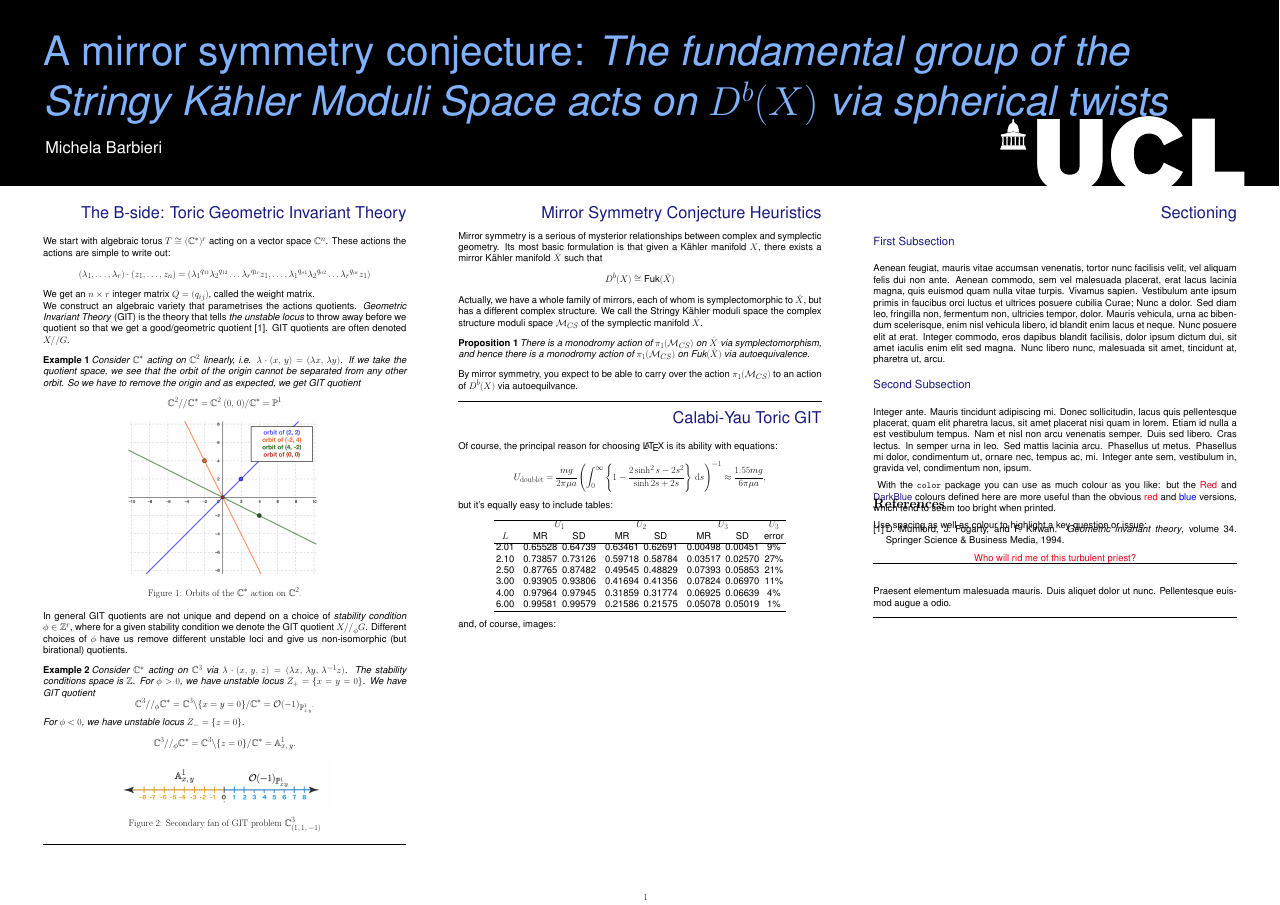
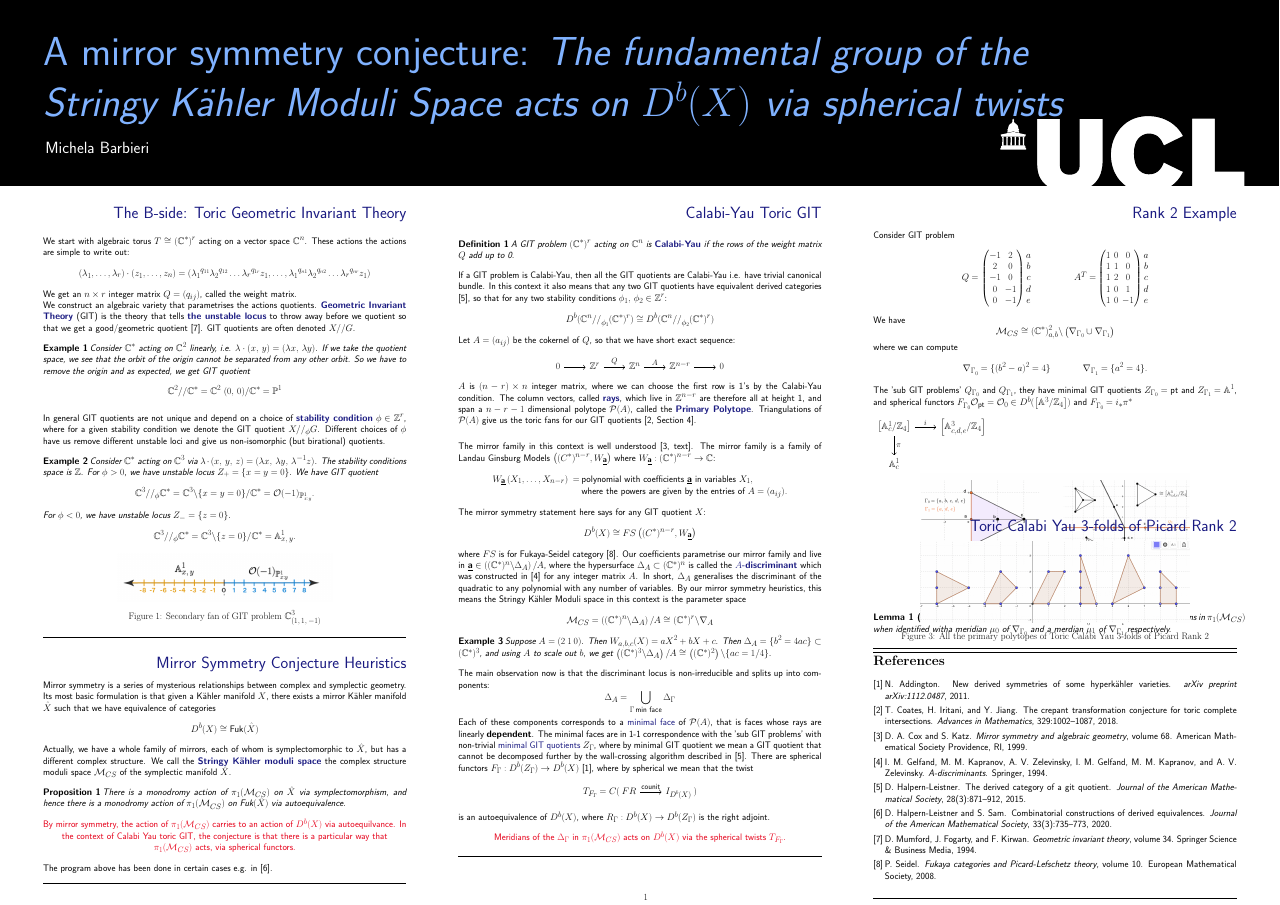
Before and after one commit to michelabarbieri1911/granadaposter, a LaTeX poster (poster.tex): the whole page. Compiled offline with pdfLaTeX.

Commit message:
FINAL DRAFT

```diff
--- a/poster.tex
+++ b/poster.tex
@@ -23,11 +23,14 @@
 \setcounter{secnumdepth}{0}
 \newcommand{\comment}[1]{}
 \newtheorem{thm}{Theorem}
+\newtheorem{defn}{Definition}
 \newtheorem{prop}{Proposition}
 \newtheorem{corollary}{Corollary}
 \newtheorem{lemma}{Lemma}
-\newtheorem{definition}{Definition}
 \newtheorem{example}{Example}
+
+% To be able to draw short exact sequences
+\usepackage{tikz-cd}
 
 % The textpos package is necessary to position textblocks at arbitary
 % places on the page.
@@ -35,13 +38,16 @@
 
 % Graphics to include graphics. Times is nice on posters, but you
 % might want to switch it off and go for CMR fonts.
-\usepackage[final]{graphicx}
-\usepackage{wrapfig,helvet}
+\usepackage{graphicx}
+\usepackage{wrapfig}
 \usepackage{amsmath}
 
 %to write complex numbers, integers, rationals
 \usepackage{amsfonts}
 \usepackage{caption}
+
+% To use align
+\usepackage{amsmath}
 
 % These colours are tried and tested for titles and headers. Don't
 % over use color!
@@ -113,17 +119,12 @@ $$
 (\lambda_1, \dots, \lambda_r) \cdot (z_1, \dots, z_n) = ({\lambda_1}^{q_{11}}{\lambda_2}^{q_{12}}\dots {\lambda_r}^{q_{1r}} z_1, \dots, {\lambda_1}^{q_{n1}}{\lambda_2}^{q_{n2}}\dots {\lambda_r}^{q_{nr}} z_1)
 $$
 We get an $n \times r$ integer matrix $Q = (q_{ij})$, called the weight matrix. \\
-We construct an algebraic variety that parametrises the actions quotients. \textit{Geometric Invariant Theory} (GIT) is the theory that tells \textit{the unstable locus} to throw away before we quotient so that we get a good/geometric quotient \cite{mumford1994geometric}. GIT quotients are often denoted $X // G$.
+We construct an algebraic variety that parametrises the actions quotients. \textcolor{DarkBlue}{\textbf{Geometric Invariant Theory}} (GIT) is the theory that tells \textcolor{DarkBlue}{\textbf{the unstable locus}} to throw away before we quotient so that we get a good/geometric quotient \cite{mumford1994geometric}. GIT quotients are often denoted $X // G$.
 \begin{example}
   Consider $\mathbb{C}^*$ acting on $\mathbb{C}^2$ linearly, i.e. $\lambda \cdot (x, \, y) = (\lambda x,\, \lambda y)$.
   If we take the quotient space, we see that the orbit of the origin cannot be separated from any other orbit. So we have to remove the origin and as expected, we get  GIT quotient $$ \mathbb{C}^2 // \mathbb{C}^* = \mathbb{C}^2 \ {(0, \, 0)} / \mathbb{C}^* = \mathbb{P}^1$$
-  \begin{figure}
-    \centering
-    \includegraphics[width=18cm]{orbits of P1.png}
-    \caption{Orbits of the $\mathbb{C}^*$ action on $\mathbb{C}^2$.}
-  \end{figure}
 \end{example}
-In general GIT quotients are not unique and depend on a choice of \textit{stability condition} $\phi \in \mathbb{Z}^r$, where for a given stability condition we denote the GIT quotient $X //_{\phi} G$. Different choices of $\phi$ have us remove different unstable loci and give us non-isomorphic (but birational) quotients.
+In general GIT quotients are not unique and depend on a choice of \textcolor{DarkBlue}{\textbf{stability condition}} $\phi \in \mathbb{Z}^r$, where for a given stability condition we denote the GIT quotient $X //_{\phi} G$. Different choices of $\phi$ have us remove different unstable loci and give us non-isomorphic (but birational) quotients.
 \begin{example}
   Consider $\mathbb{C}^*$ acting on $\mathbb{C}^3$ via $\lambda \cdot (x, \, y, \, z) = (\lambda x,\, \lambda y, \, \lambda^{-1}z)$. The stability conditions space is $\mathbb{Z}$. For $\phi > 0$, we have unstable locus $Z_{+} = \{ x = y = 0 \}$. We have GIT quotient $$\mathbb{C}^3 //_{\phi} \mathbb{C}^* = \mathbb{C}^3 \backslash{\{ x = y = 0 \}} / \mathbb{C}^* = \mathcal{O}(-1)_{\mathbb{P}^1_{x:y}}.$$
    For $\phi < 0$, we have unstable locus $Z_{-} = \{z = 0\}$.
@@ -139,58 +140,82 @@ In general GIT quotients are not unique and depend on a choice of \textit{stabil
 \hrule
 \end{textblock}
 
-%----------------------------------------------------------------------%
-%           Second column.                                             %
-%----------------------------------------------------------------------%
-\begin{textblock}{7}(8,2.4)
+\begin{textblock}{7}(0,9)
   \Head{Mirror Symmetry Conjecture Heuristics}
   \sf
-Mirror symmetry is a serious of mysterior relationships between complex and symplectic geometry. Its most basic formulation is that given a Kähler manifold $X$, there exists a mirror Kähler manifold $\hat{X}$ such that
+  Mirror symmetry is a series of mysterious relationships between complex and symplectic geometry. Its most basic formulation is that given a Kähler manifold $X$, there exists a mirror Kähler manifold $\hat{X}$ such that we have equivalence of categories
   $$
   D^b(X) \cong \text{Fuk}(\hat{X})
   $$
-Actually, we have a whole family of mirrors, each of whom is symplectomorphic to $\hat{X}$, but has a different complex structure. We call the Stringy Kähler moduli space the complex structure moduli space $\mathcal{M}_{CS}$ of the symplectic manifold $\hat{X}$.
+  Actually, we have a whole family of mirrors, each of whom is symplectomorphic to $\hat{X}$, but has a different complex structure. We call the \textcolor{DarkBlue}{\textbf{Stringy Kähler moduli space}} the complex structure moduli space $\mathcal{M}_{CS}$ of the symplectic manifold $\hat{X}$.
   \begin{prop}
     There is a monodromy action of $\pi_1(\mathcal{M}_{CS})$ on $\hat{X}$ via symplectomorphism, and hence there is a monodromy action of $\pi_1(\mathcal{M}_{CS})$ on $\text{Fuk}(\hat{X})$ via autoequivalence.
   \end{prop}
-By mirror symmetry, you expect to be able to carry over the action $\pi_1(\mathcal{M}_{CS})$ to an action of $D^b(X)$ via autoequilvance.
+  \begin{center}
+  \textcolor{Red}{By mirror symmetry, the action of $\pi_1(\mathcal{M}_{CS})$ carries to an action of $D^b(X)$ via autoequilvance. In the context of Calabi Yau toric GIT, the conjecture is that there is a particular way that $\pi_1(\mathcal{M}_{CS})$ acts,  via spherical functors.}
+  \end{center}
+  The program above has been done in certain cases e.g. in \cite{halpern2020combinatorial}.
   \bigskip
   \hrule
 
   \end{textblock}
 
-\begin{textblock}{7}(8,5.4)
+%----------------------------------------------------------------------%
+%           Second column.                                             %
+%----------------------------------------------------------------------%
+\begin{textblock}{7}(8,2.4)
+\Head{Calabi-Yau Toric GIT}
+\sf
+\begin{defn}
+  A GIT problem $(\mathbb{C}^*)^r$ acting on $\mathbb{C}^n$ is \textcolor{DarkBlue}{\textbf{Calabi-Yau}} if the rows of the weight matrix $Q$ add up to 0.
+\end{defn}
+If a GIT problem is Calabi-Yau, then all the GIT quotients are Calabi-Yau i.e. have trivial canonical bundle. In this context it also means that any two GIT quotients have equivalent derived categories \cite{derivedgit}, so that for any two stability conditions $\phi_1, \, \phi_2 \in \mathbb{Z}^r$:
+$$
+D^b( \mathbb{C}^n //_{\phi_1}(\mathbb{C}^*)^r) \cong D^b( \mathbb{C}^n //_{\phi_2}(\mathbb{C}^*)^r)
+$$
+Let $A = (a_{ij})$ be the cokernel of $Q$, so that we have short exact sequence:
+\begin{center}
+\begin{tikzcd}
+  0 \arrow[r] & \mathbb{Z}^r \arrow[r, "Q"] & \mathbb{Z}^n \arrow[r, "A"] & \mathbb{Z}^{n-r} \arrow[r] & 0
+\end{tikzcd}
+\end{center}
+$A$ is $ (n-r)\times n$ integer matrix, where we can choose the first row is 1's by the Calabi-Yau condition. The column vectors, called \textcolor{DarkBlue}{\textbf{rays}}, which live in $\mathbb{Z}^{n-r}$ are therefore all at height 1, and span a $n-r-1$ dimensional polytope $\mathcal{P}(A)$, called the \textcolor{DarkBlue}{\textbf{Primary Polytope}}. Triangulations of $\mathcal{P}(A)$ give us the toric fans for our GIT quotients \cite[Section 4]{coates2018crepant}.
 
-\Head{Calabi-Yau Toric GIT}
+\bigskip
 
-\sf
-Of course, the principal reason for choosing \LaTeX\ is its ability with equations:
-\[
-   U_\mathrm{doublet} = \frac{mg}{2\pi\mu a}\left( \int_0^\infty \left\{ 1
-       - \frac{2\sinh^2{s} - 2s^2}{\sinh{2s}+2s}\right\}\,\ds
-   \right)^{-1} \approx \frac{1.55mg}{6\pi\mu a}, \]
-but it's equally easy to include tables:
+The mirror family in this context is well understood \cite[text]{cox1999mirror}. The mirror family is a family of Landau Ginsburg Models $\left( (C^*)^{n-r}, W_{\underline{\textbf{a}}} \right)$ where $W_{\underline{\textbf{a}}} : (\mathbb{C}^*)^{n-r} \to \mathbb{C}$:
+\begin{align*}
+  W_{\underline{\textbf{a}}} \left(X_1, \dots, X_{n-r}\right)  \:= \:&\text{polynomial with coefficients \underline{\textbf{a}} in variables $X_1$}, \\
+  &\text{where the powers are given by the entries of } A = (a_{ij}).
+\end{align*}
+The mirror symmetry statement here says for any GIT quotient $X$:
+$$
+D^b(X) \cong FS\left( (C^*)^{n-r}, W_{\underline{\textbf{a}}} \right)
+$$
+where $FS$ is for Fukaya-Seidel category \cite{seidelfukaya}. Our coefficients parametrise our mirror family and live in $\underline{\textbf{a}} \in \left(  (\mathbb{C}^*)^n \backslash \Delta_A \right)/ A$, where the hypersurface $\Delta_A \subset (\mathbb{C}^*)^n$ is called the \textcolor{DarkBlue}{\textbf{$A$-discriminant}} which was constructed in \cite{gelfand1994discriminants} for any integer matrix $A$. In short, $\Delta_A$ generalises the discriminant of the quadratic to any polynomial with any number of variables. By our mirror symmetry heuristics, this means the Stringy Kähler Moduli space in this context is the parameter space
+$$
+\mathcal{M}_{CS} = \left(  (\mathbb{C}^*)^n \backslash \Delta_A \right)/ A \cong (\mathbb{C}^*)^r \backslash \nabla_A
+$$
+\begin{example}
+  Suppose $A = (2 \: 1 \: 0)$. Then $W_{a, b, c} (X)= a X^2 + bX +c$. Then $\Delta_A = \{ b^2 = 4ac\} \subset (\mathbb{C}^*)^3$, and using $A$ to scale out $b$, we get $\left(  (\mathbb{C}^*)^3 \backslash \Delta_A \right)/ A \cong \left( (\mathbb{C}^*)^2 \right) \backslash \{ ac =1/4 \}$.
+\end{example}
+The main observation now is that the discriminant locus is non-irreducible and splits up into components:
+$$
+\Delta_A = \bigcup_{\Gamma \, \text{min face}} \Delta_\Gamma
+$$
+Each of these components corresponds to a \textcolor{DarkBlue}{minimal face} of $\mathcal{P}(A)$, that is faces whose rays are linearly \textbf{dependent}.
+The minimal faces are in 1-1 correspondence with the 'sub GIT problems' with non-trivial \textcolor{DarkBlue}{minimal GIT quotients} $Z_{\Gamma}$, where by minimal GIT quotient we mean a GIT quotient that cannot be decomposed further by the wall-crossing algorithm described in \cite{derivedgit}. There are spherical functors $F_\Gamma: D^b(Z_\Gamma) \to D^b(X)$ \cite{addington2011new}, where by spherical we mean that the twist
 \begin{center}
-\begin{tabular}{cccccccccccr}
-\hline
-  && \multicolumn{2}{c}{$U_1$}  && \multicolumn{2}{c}{$U_2$}
-  && \multicolumn{2}{c}{$U_3$} & $U_3$ \\
-$L$ &&    MR   &   SD   &&   MR   &   SD   &&   MR    &   SD & error \\
-\hline
-2.01 &&0.65528 &0.64739 &&0.63461 &0.62691 &&0.00498 &0.00451 & 9\%\\
-2.10 &&0.73857 &0.73126 &&0.59718 &0.58784 &&0.03517 &0.02570 &27\%\\
-2.50 &&0.87765 &0.87482 &&0.49545 &0.48829 &&0.07393 &0.05853 &21\%\\
-3.00 &&0.93905 &0.93806 &&0.41694 &0.41356 &&0.07824 &0.06970 &11\%\\
-4.00 &&0.97964 &0.97945 &&0.31859 &0.31774 &&0.06925 &0.06639 & 4\%\\
-6.00 &&0.99581 &0.99579 &&0.21586 &0.21575 &&0.05078 &0.05019 & 1\%\\
-\hline
-\end{tabular}
+\begin{tikzcd}
+  T_{F_{\Gamma}} = C ( \: FR  \arrow[r,"\text{counit}"] & I_{D^b(X) } \: )
+\end{tikzcd}
 \end{center}
-and, of course, images:
+is an autoequivalence of $D^b(X)$, where $R_\Gamma : D^b(X) \to D^b(Z_\Gamma)$ is the right adjoint.
+\textcolor{Red}{
   \begin{center}
-\rotatebox{-90}{\scalebox{2.22}{\includegraphics{fig2.eps}}}
+  Meridians of the $\Delta_\Gamma$ in $\pi_1(\mathcal{M}_{CS})$ acts on $D^b(X)$ via the spherical twists $T_{F_\Gamma}$.
   \end{center}
-
+}
 \bigskip
 \hrule
 \end{textblock}
@@ -200,29 +225,78 @@ and, of course, images:
 %----------------------------------------------------------------------%
 \begin{textblock}{7}(16,2.4)
 
-\Head{Sectioning}
+\Head{Rank 2 Example}
+\sf
+Consider GIT problem
+\begin{align*}
+Q = \begin{pmatrix}
+  -1 & 2 \\
+  2 & 0 \\
+  -1 & 0 \\
+  0 & -1 \\
+  0 & -1
+\end{pmatrix}
+\begin{matrix}
+  a \\
+  b\\
+  c\\
+  d\\
+  e
+\end{matrix}
+\hspace*{4cm}
+A^T = &\begin{pmatrix}
+ 1 & 0 & 0 \\
+ 1 & 1 & 0 \\
+ 1 & 2 & 0 \\
+ 1 & 0 & 1 \\
+ 1 & 0 & -1
+\end{pmatrix}
+\begin{matrix}
+  a \\
+  b\\
+  c\\
+  d\\
+  e
+\end{matrix}
+\end{align*}
+We have $$\mathcal{M}_{CS} \cong (\mathbb{C}^{*})^2_{a,b}\backslash \left(\nabla_{\Gamma_0} \cup \nabla_{\Gamma_1} \right) $$
+where we can compute
+$$
+\nabla_{\Gamma_0} = \{(b^2-a)^2 = 4\} \hspace*{3cm} \nabla_{\Gamma_1} = \{ a^2 = 4\}.
+$$
+The 'sub GIT problems' $Q_{\Gamma_0}$ and $Q_{\Gamma_1}$, they have minimal GIT quotients $Z_{\Gamma_0} = \text{pt}$ and $Z_{\Gamma_1}= \mathbb{A}^1$, and spherical functors $F_{\Gamma_0} \mathcal{O}_{\text{pt}} = \mathcal{O}_{0} \in D^b(\left[ \mathbb{A}^3 / \mathbb{Z}_4 \right])$ and $F_{\Gamma_0} = i_{*} \pi^{*}$
 
-\Subhead{First Subsection}
+\begin{tikzcd}
+  \left[ \mathbb{A}^1_c / \mathbb{Z}_4\right] \arrow[d,"\pi"] \arrow[r, "i"] & \left[\mathbb{A}^3_{c,d,e} / \mathbb{Z}_4 \right] \\
+  \mathbb{A}^1_c &
+\end{tikzcd}
+
+\begin{figure}
+  \centering
+  \includegraphics[width=25cm]{rank2.png}
+  \caption{Left: The primary polygon $\mathcal{P}(A)$, Right: The secondary fan}
+\end{figure}
+
+\begin{lemma}[M. Barbieri 2023]
+  The spherical twists $T_{F_{\Gamma_0}}$ and $T_{F_{\Gamma_1}}$ satisfy the relations in $\pi_1(\mathcal{M}_{CS})$ when identified witha meridian $\mu_{0}$ of $\nabla_{\Gamma_0}$ and a merdian $\mu_{1}$ of $\nabla_{\Gamma_1}$ respectively.
+\end{lemma}
+\bigskip
+\hrule
+
+\bigskip
+\end{textblock}
+
+\begin{textblock}{7}(16,7)
+  \Head{Toric Calabi Yau 3-folds of Picard Rank 2}
 
   \sf
-Aenean feugiat, mauris vitae accumsan venenatis, tortor nunc facilisis velit, vel aliquam felis dui non ante. Aenean commodo, sem vel malesuada placerat, erat lacus lacinia magna, quis euismod quam nulla vitae turpis. Vivamus sapien. Vestibulum ante ipsum primis in faucibus orci luctus et ultrices posuere cubilia Curae; Nunc a dolor. Sed diam leo, fringilla non, fermentum non, ultricies tempor, dolor. Mauris vehicula, urna ac bibendum scelerisque, enim nisl vehicula libero, id blandit enim lacus et neque. Nunc posuere elit at erat. Integer commodo, eros dapibus blandit facilisis, dolor ipsum dictum dui, sit amet iaculis enim elit sed magna. Nunc libero nunc, malesuada sit amet, tincidunt at, pharetra ut, arcu.
 
-\bigskip
+  \begin{figure}
+    \centering
+    \includegraphics[width=25cm]{3foldsofpicardrank2.png}
+    \caption{All the primary polytopes of Toric Calabi Yau 3-folds of Picard Rank 2}
+  \end{figure}
 
-\Subhead{Second Subsection}
-
-Integer ante. Mauris tincidunt adipiscing mi. Donec sollicitudin, lacus quis pellentesque placerat, quam elit pharetra lacus, sit amet placerat nisi quam in lorem. Etiam id nulla a est vestibulum tempus. Nam et nisl non arcu venenatis semper. Duis sed libero. Cras lectus. In semper urna in leo. Sed mattis lacinia arcu. Phasellus ut metus. Phasellus mi dolor, condimentum ut, ornare nec, tempus ac, mi. Integer ante sem, vestibulum in, gravida vel, condimentum non, ipsum.
-
-\
-With the {\tt color} package you can use as much colour as you like: but the \textcolor{Red}{Red} and \textcolor{DarkBlue}{DarkBlue} colours defined here are more useful than the obvious \textcolor{red}{red} and \textcolor{blue}{blue} versions, which tend to seem too bright when printed.
-
-Use spacing as well as colour to highlight a key question or issue:
-\vspace*{1.15\baselineskip}
-\begin{center}
-\textcolor{Red}{Who will rid me of this turbulent priest?}
-\end{center}
-\vspace*{1.15\baselineskip}
-Praesent elementum malesuada mauris. Duis aliquet dolor ut nunc. Pellentesque euismod augue a odio.
 
   \bigskip
   \hrule
@@ -231,7 +305,7 @@ Praesent elementum malesuada mauris. Duis aliquet dolor ut nunc. Pellentesque eu
   \end{textblock}
 
 
-\begin{textblock}{7}(16, 6.35)
+\begin{textblock}{7}(16, 8.7)
 \sf
 \bibliographystyle{abbrv}
 \bibliography{mybib.bib}
```
Also changed, not shown: mybib.bib (+36 -0 lines), 3foldsofpicardrank2.png (added), poster.bbl, poster.pdf, rank2.png (added), 6 other files. Lines whose indentation alone changed are shown as unchanged.
